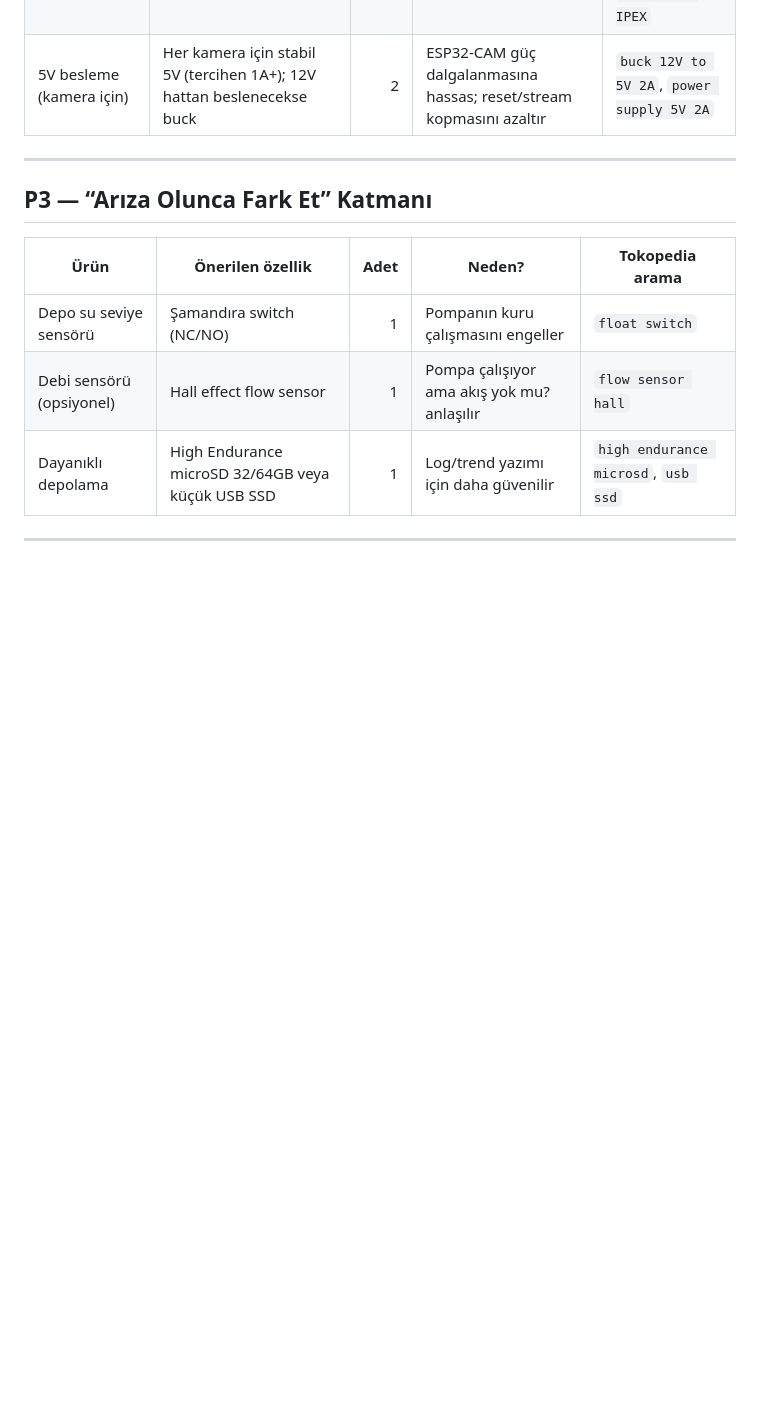
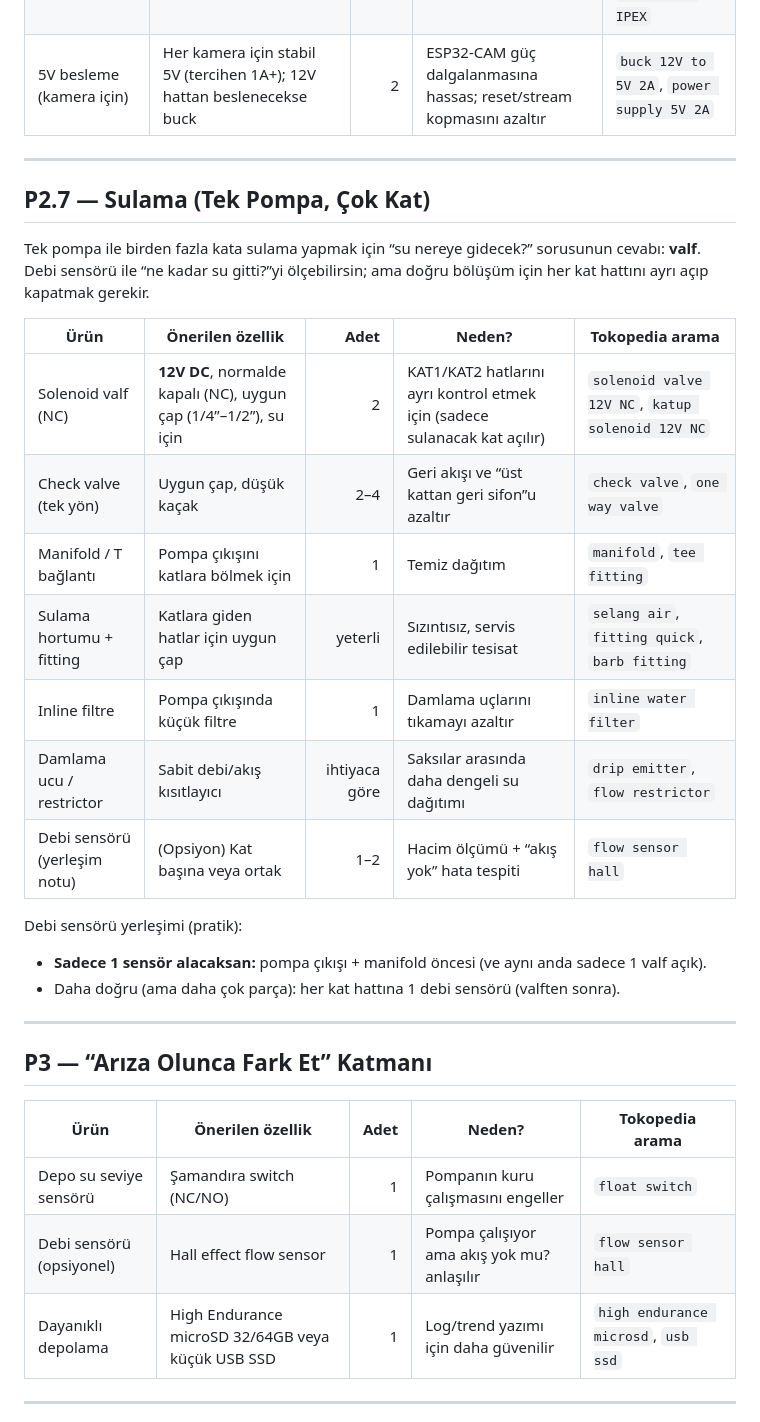
Before and after one commit to sahinseyfi/sera, a Markdown page: sera_panel/reports/tokopedia-shopping-list.md, the part around the change. Drawn GitHub-style; blank space fills up the shorter version.

```diff
--- a/sera_panel/reports/tokopedia-shopping-list.md
+++ b/sera_panel/reports/tokopedia-shopping-list.md
@@ -73,6 +73,27 @@ En güvenli kullanım: önce **sensör düğümü** olarak başla; kritik aktüa
 
 ---
 
+## P2.7 — Sulama (Tek Pompa, Çok Kat)
+
+Tek pompa ile birden fazla kata sulama yapmak için “su nereye gidecek?” sorusunun cevabı: **valf**.
+Debi sensörü ile “ne kadar su gitti?”yi ölçebilirsin; ama doğru bölüşüm için her kat hattını ayrı açıp kapatmak gerekir.
+
+| Ürün | Önerilen özellik | Adet | Neden? | Tokopedia arama |
+|---|---|---:|---|---|
+| Solenoid valf (NC) | **12V DC**, normalde kapalı (NC), uygun çap (1/4”–1/2”), su için | 2 | KAT1/KAT2 hatlarını ayrı kontrol etmek için (sadece sulanacak kat açılır) | `solenoid valve 12V NC`, `katup solenoid 12V NC` |
+| Check valve (tek yön) | Uygun çap, düşük kaçak | 2–4 | Geri akışı ve “üst kattan geri sifon”u azaltır | `check valve`, `one way valve` |
+| Manifold / T bağlantı | Pompa çıkışını katlara bölmek için | 1 | Temiz dağıtım | `manifold`, `tee fitting` |
+| Sulama hortumu + fitting | Katlara giden hatlar için uygun çap | yeterli | Sızıntısız, servis edilebilir tesisat | `selang air`, `fitting quick`, `barb fitting` |
+| Inline filtre | Pompa çıkışında küçük filtre | 1 | Damlama uçlarını tıkamayı azaltır | `inline water filter` |
+| Damlama ucu / restrictor | Sabit debi/akış kısıtlayıcı | ihtiyaca göre | Saksılar arasında daha dengeli su dağıtımı | `drip emitter`, `flow restrictor` |
+| Debi sensörü (yerleşim notu) | (Opsiyon) Kat başına veya ortak | 1–2 | Hacim ölçümü + “akış yok” hata tespiti | `flow sensor hall` |
+
+Debi sensörü yerleşimi (pratik):
+- **Sadece 1 sensör alacaksan:** pompa çıkışı + manifold öncesi (ve aynı anda sadece 1 valf açık).
+- Daha doğru (ama daha çok parça): her kat hattına 1 debi sensörü (valften sonra).
+
+---
+
 ## P3 — “Arıza Olunca Fark Et” Katmanı
 
 | Ürün | Önerilen özellik | Adet | Neden? | Tokopedia arama |
```
Also changed, not shown: sera_panel/reports/hardware-plan.md (+37 -0 lines).
